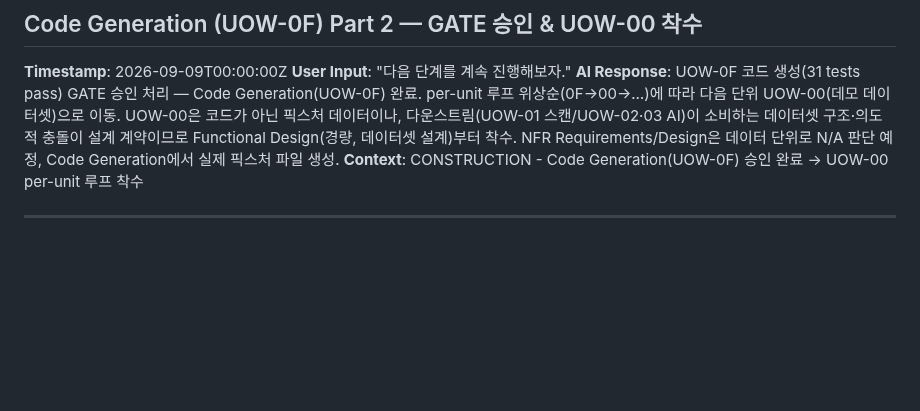
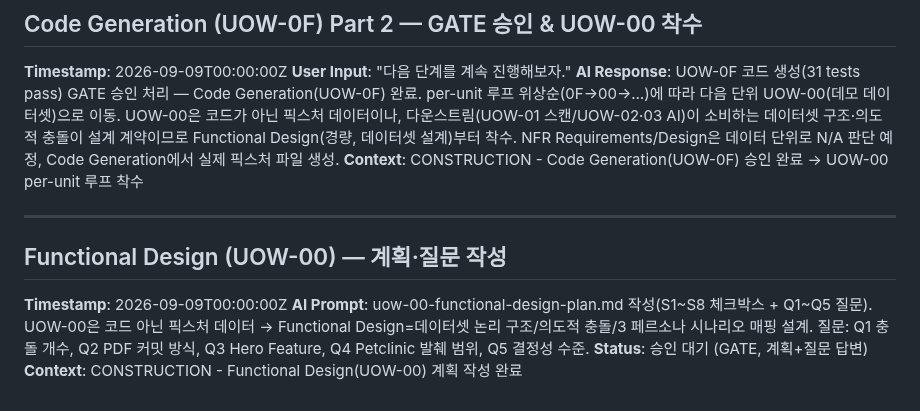
Before and after one commit to lkwoo/ddthon26-trace, a Markdown page: aidlc-docs/audit.md, the part around the change. Drawn GitHub-style; blank space fills up the shorter version.

Commit message:
[AI-DLC:Construction/FunctionalDesign] UOW-00 Functional Design 착수 — 데모 데이터셋 설계 계획·질문 작성
- UOW-0F에서 동결한 C4 모델을 실제로 채우는 '골든' 픽스처 설계로 전개.
- Units Generation 결정(3 페르소나 전부 재현)을 데이터셋 시나리오 매핑으로 구체화.
- Q1~Q5(충돌 개수/PDF 방식/Hero Feature/발췌 범위/결정성) 답변 대기.

Co-Authored-By: Claude Opus 4.8 (1M context) <noreply@anthropic.com>

```diff
--- a/aidlc-docs/audit.md
+++ b/aidlc-docs/audit.md
@@ -219,3 +219,9 @@
 **Context**: CONSTRUCTION - Code Generation(UOW-0F) 승인 완료 → UOW-00 per-unit 루프 착수
 
 ---
+
+## Functional Design (UOW-00) — 계획·질문 작성
+**Timestamp**: 2026-09-09T00:00:00Z
+**AI Prompt**: uow-00-functional-design-plan.md 작성(S1~S8 체크박스 + Q1~Q5 질문). UOW-00은 코드 아닌 픽스처 데이터 → Functional Design=데이터셋 논리 구조/의도적 충돌/3 페르소나 시나리오 매핑 설계. 질문: Q1 충돌 개수, Q2 PDF 커밋 방식, Q3 Hero Feature, Q4 Petclinic 발췌 범위, Q5 결정성 수준.
+**Status**: 승인 대기 (GATE, 계획+질문 답변)
+**Context**: CONSTRUCTION - Functional Design(UOW-00) 계획 작성 완료
```
Also changed, not shown: 1 other file.
